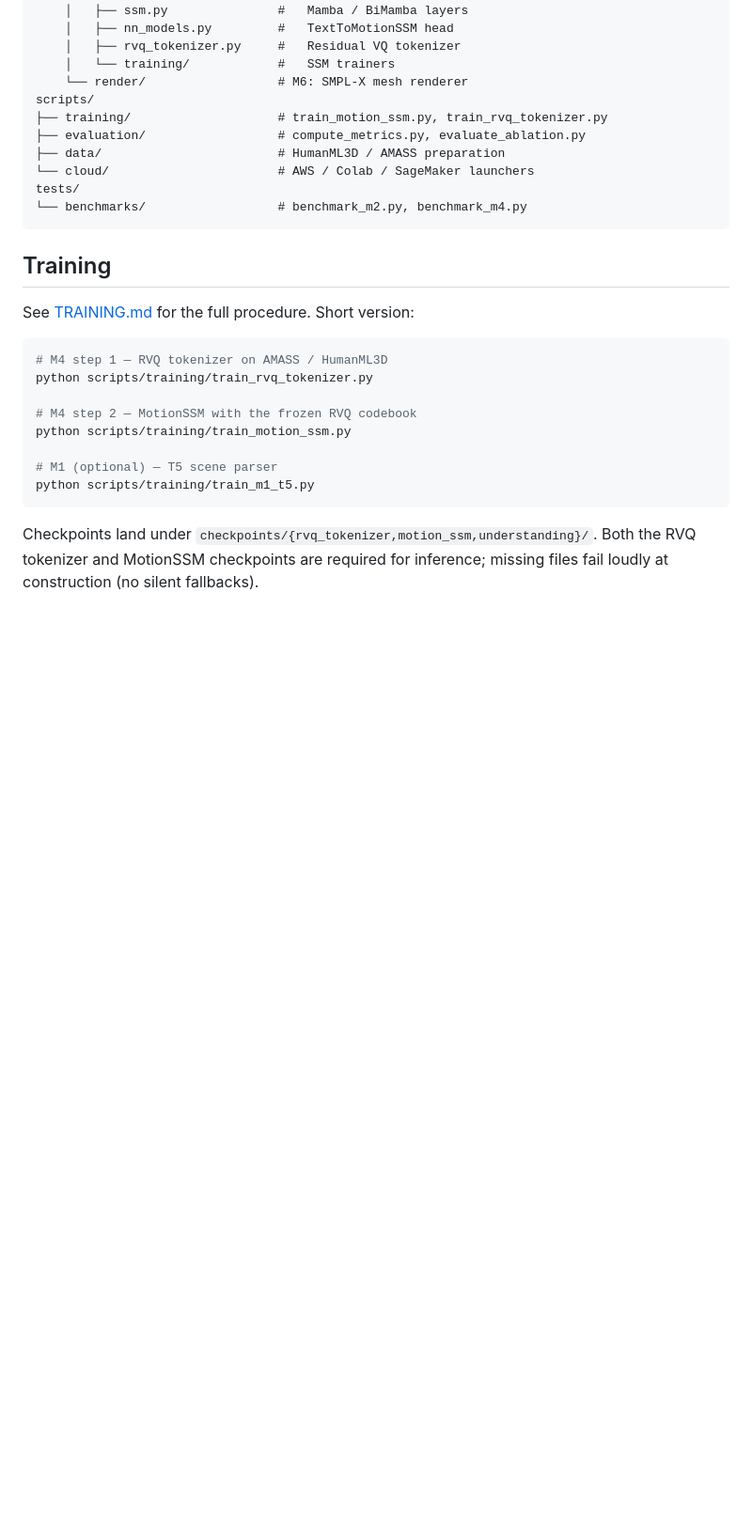
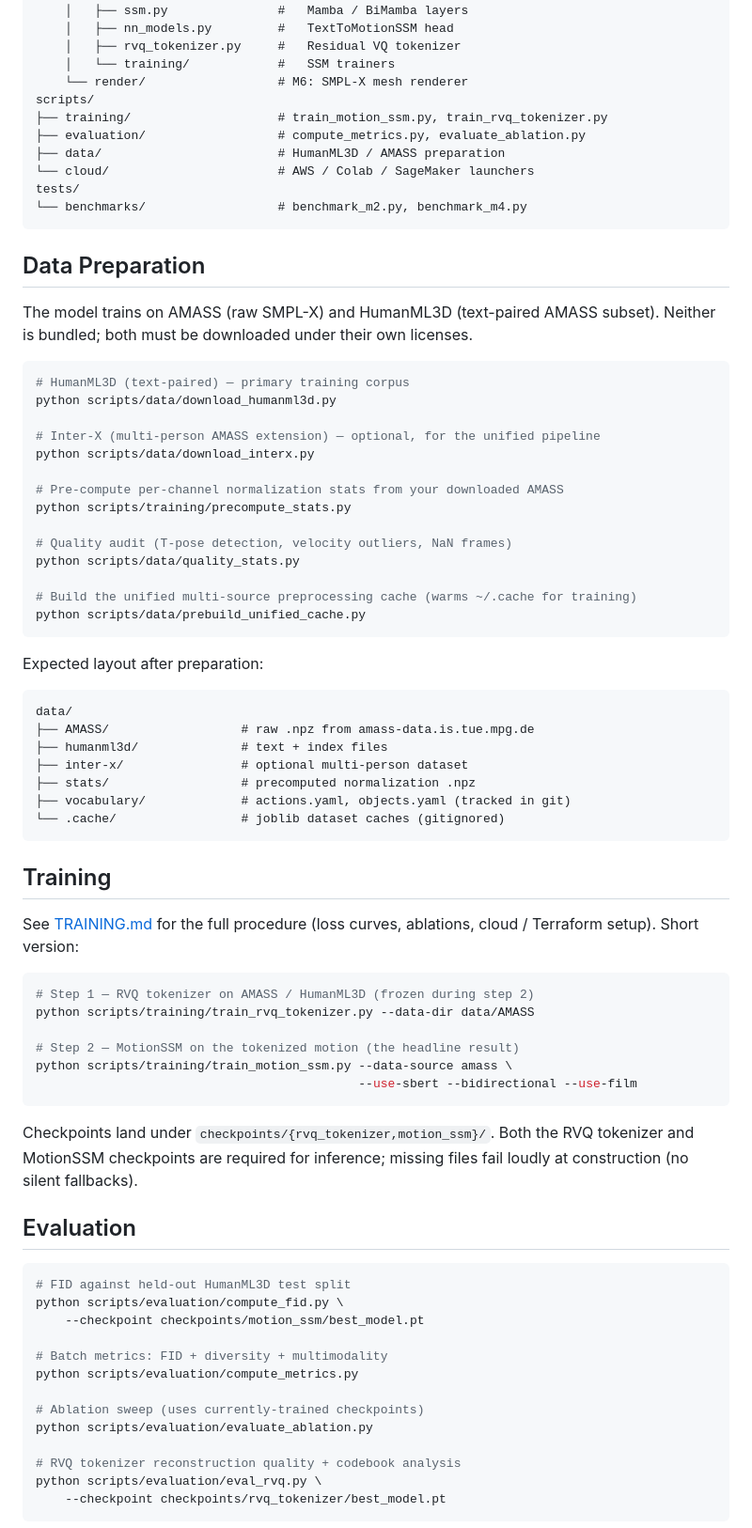
Before and after one commit to CatalinButacu/GenAI-Text2Motion, a Markdown page: README.md, the part around one of its changes. Shown at 94% size. Drawn GitHub-style; blank space fills up the shorter version.

````diff
--- a/README.md
+++ b/README.md
@@ -105,21 +109,72 @@ tests/
 └── benchmarks/                  # benchmark_m2.py, benchmark_m4.py
 ```
 
+## Data Preparation
+
+The model trains on AMASS (raw SMPL-X) and HumanML3D (text-paired AMASS subset).
+Neither is bundled; both must be downloaded under their own licenses.
+
+```bash
+# HumanML3D (text-paired) — primary training corpus
+python scripts/data/download_humanml3d.py
+
+# Inter-X (multi-person AMASS extension) — optional, for the unified pipeline
+python scripts/data/download_interx.py
+
+# Pre-compute per-channel normalization stats from your downloaded AMASS
+python scripts/training/precompute_stats.py
+
+# Quality audit (T-pose detection, velocity outliers, NaN frames)
+python scripts/data/quality_stats.py
+
+# Build the unified multi-source preprocessing cache (warms ~/.cache for training)
+python scripts/data/prebuild_unified_cache.py
+```
+
+Expected layout after preparation:
+```
+data/
+├── AMASS/                  # raw .npz from amass-data.is.tue.mpg.de
+├── humanml3d/              # text + index files
+├── inter-x/                # optional multi-person dataset
+├── stats/                  # precomputed normalization .npz
+├── vocabulary/             # actions.yaml, objects.yaml (tracked in git)
+└── .cache/                 # joblib dataset caches (gitignored)
+```
+
 ## Training
 
-See [TRAINING.md](TRAINING.md) for the full procedure. Short version:
+See [TRAINING.md](TRAINING.md) for the full procedure (loss curves, ablations,
+cloud / Terraform setup). Short version:
 
 ```bash
-# M4 step 1 — RVQ tokenizer on AMASS / HumanML3D
-python scripts/training/train_rvq_tokenizer.py
+# Step 1 — RVQ tokenizer on AMASS / HumanML3D (frozen during step 2)
+python scripts/training/train_rvq_tokenizer.py --data-dir data/AMASS
 
-# M4 step 2 — MotionSSM with the frozen RVQ codebook
-python scripts/training/train_motion_ssm.py
-
-# M1 (optional) — T5 scene parser
-python scripts/training/train_m1_t5.py
+# Step 2 — MotionSSM on the tokenized motion (the headline result)
+python scripts/training/train_motion_ssm.py --data-source amass \
+                                            --use-sbert --bidirectional --use-film
 ```
 
-Checkpoints land under `checkpoints/{rvq_tokenizer,motion_ssm,understanding}/`.
+Checkpoints land under `checkpoints/{rvq_tokenizer,motion_ssm}/`.
 Both the RVQ tokenizer and MotionSSM checkpoints are required for inference;
 missing files fail loudly at construction (no silent fallbacks).
+
+## Evaluation
+
+```bash
+# FID against held-out HumanML3D test split
+python scripts/evaluation/compute_fid.py \
+    --checkpoint checkpoints/motion_ssm/best_model.pt
+
+# Batch metrics: FID + diversity + multimodality
+python scripts/evaluation/compute_metrics.py
+
+# Ablation sweep (uses currently-trained checkpoints)
+python scripts/evaluation/evaluate_ablation.py
+
+# RVQ tokenizer reconstruction quality + codebook analysis
+python scripts/evaluation/eval_rvq.py \
+    --checkpoint checkpoints/rvq_tokenizer/best_model.pt
+```
+
````
Also changed, not shown: other parts of README.md (+40 -6 lines).
